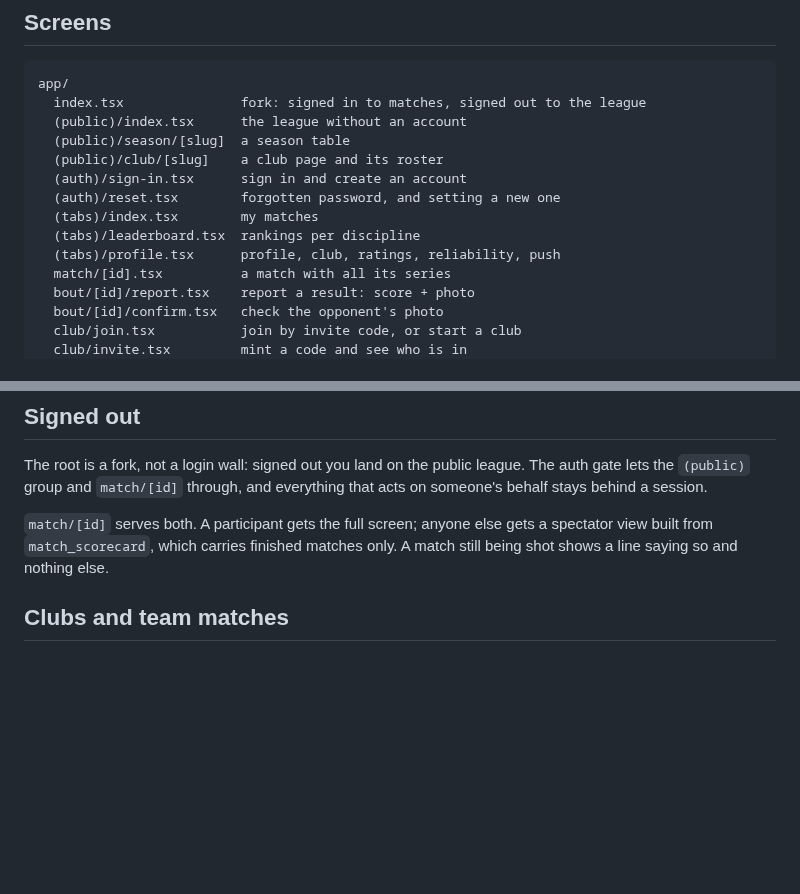
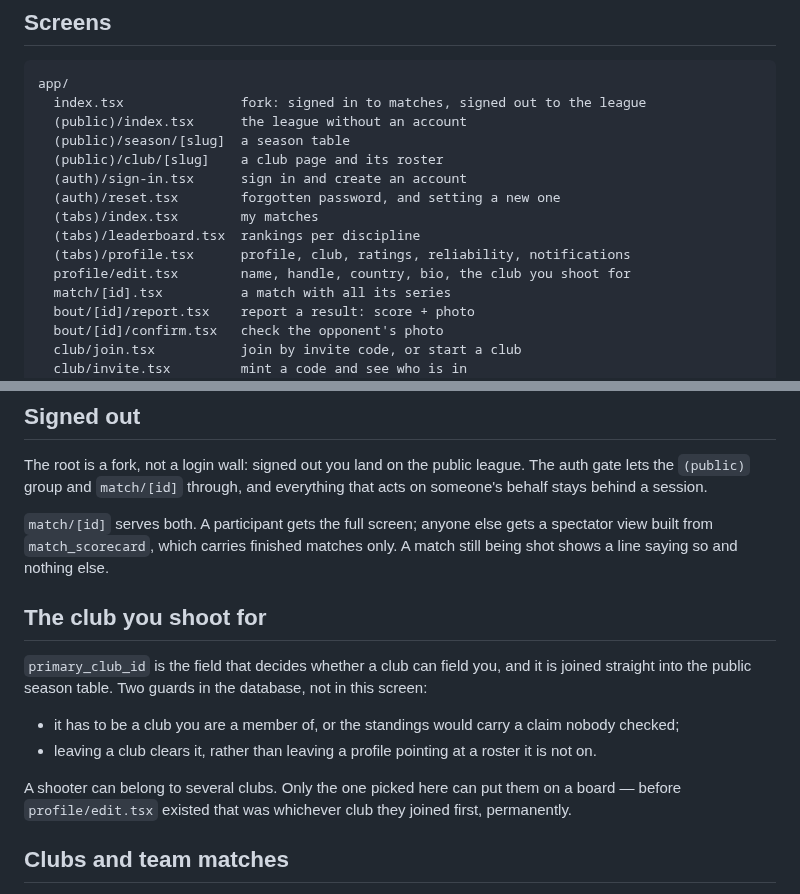
Before and after one commit to tjgehmann/worldshootingleague, a Markdown page: mobile/README.md, 2 parts joined by grey strips. GitHub-like rendering; blank space fills up the shorter version.

```diff
--- a/mobile/README.md
+++ b/mobile/README.md
@@ -48,7 +48,8 @@ app/
   (auth)/reset.tsx        forgotten password, and setting a new one
   (tabs)/index.tsx        my matches
   (tabs)/leaderboard.tsx  rankings per discipline
-  (tabs)/profile.tsx      profile, club, ratings, reliability, push
+  (tabs)/profile.tsx      profile, club, ratings, reliability, notifications
+  profile/edit.tsx        name, handle, country, bio, the club you shoot for
   match/[id].tsx          a match with all its series
   bout/[id]/report.tsx    report a result: score + photo
   bout/[id]/confirm.tsx   check the opponent's photo
@@ -137,6 +138,21 @@ that acts on someone's behalf stays behind a session.
 `match/[id]` serves both. A participant gets the full screen; anyone else gets a
 spectator view built from `match_scorecard`, which carries finished matches
 only. A match still being shot shows a line saying so and nothing else.
+
+## The club you shoot for
+
+`primary_club_id` is the field that decides whether a club can field you, and it
+is joined straight into the public season table. Two guards in the database, not
+in this screen:
+
+* it has to be a club you are a member of, or the standings would carry a claim
+  nobody checked;
+* leaving a club clears it, rather than leaving a profile pointing at a roster
+  it is not on.
+
+A shooter can belong to several clubs. Only the one picked here can put them on
+a board — before `profile/edit.tsx` existed that was whichever club they joined
+first, permanently.
 
 ## Clubs and team matches
 
```
Also changed, not shown: README.md (+2 -0 lines), docs/screenshots/club-invite-light.png, docs/screenshots/profile-edit-light.png (added), docs/screenshots/profile-light.png, docs/screenshots/referee-case-light.png, 9 other files.
